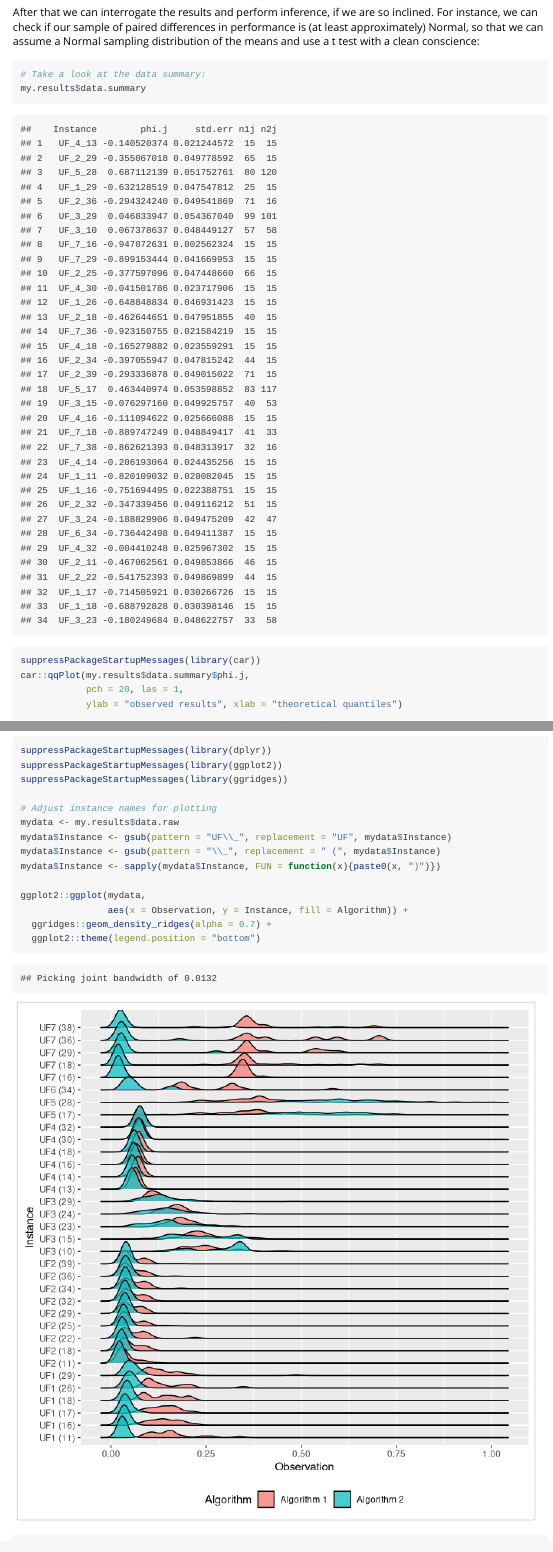
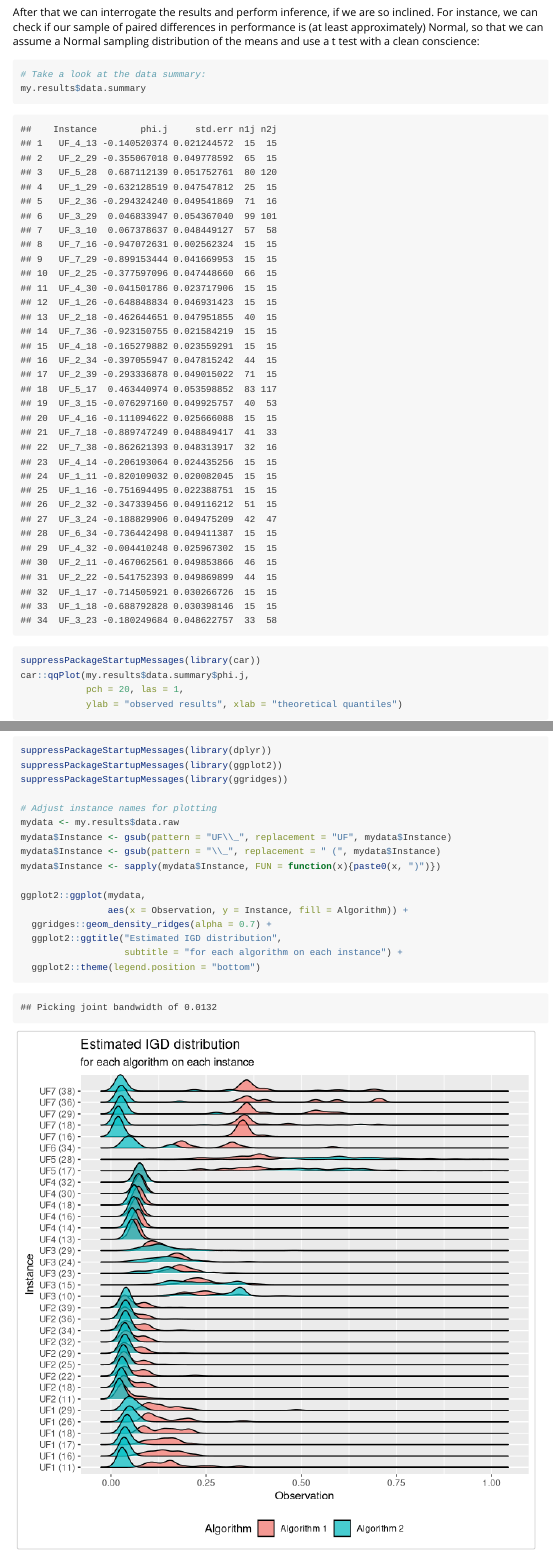
Before and after one commit to fcampelo/CAISEr, an R Markdown document (vignettes/Adapting_Algorithm_for_CAISEr.Rmd): the page in a window 1100 px wide, from 3460 px down, and a second part further down, joined at a grey line. Rendered offline with R 4.5, knitr and Pandoc, with nearby package versions; some code elsewhere in the file could not run offline.

````diff
--- a/R/run_experiment.R
+++ b/R/run_experiment.R
@@ -309,7 +309,7 @@
 
     data.summary <- rbind(data.summary, sum_j)
 
-    cat("\t\tn1j =", res_j$n1j, ";\t\tn2j =", res_j$n2j)
+    cat("\tn1j =", res_j$n1j, ";\tn2j =", res_j$n2j)
   }
 
   # unregister parallel cluster   #//DoParallel
--- a/vignettes/Adapting_Algorithm_for_CAISEr.Rmd
+++ b/vignettes/Adapting_Algorithm_for_CAISEr.Rmd
@@ -282,9 +282,9 @@
 ggplot2::ggplot(mydata,
                 aes(x = Observation, y = Instance, fill = Algorithm)) +
   ggridges::geom_density_ridges(alpha = 0.7) +
+  ggplot2::ggtitle("Estimated IGD distribution",
+                   subtitle = "for each algorithm on each instance") +
   ggplot2::theme(legend.position = "bottom")
-
-
 ```
 
 ```{r, fig.width=7}
````
